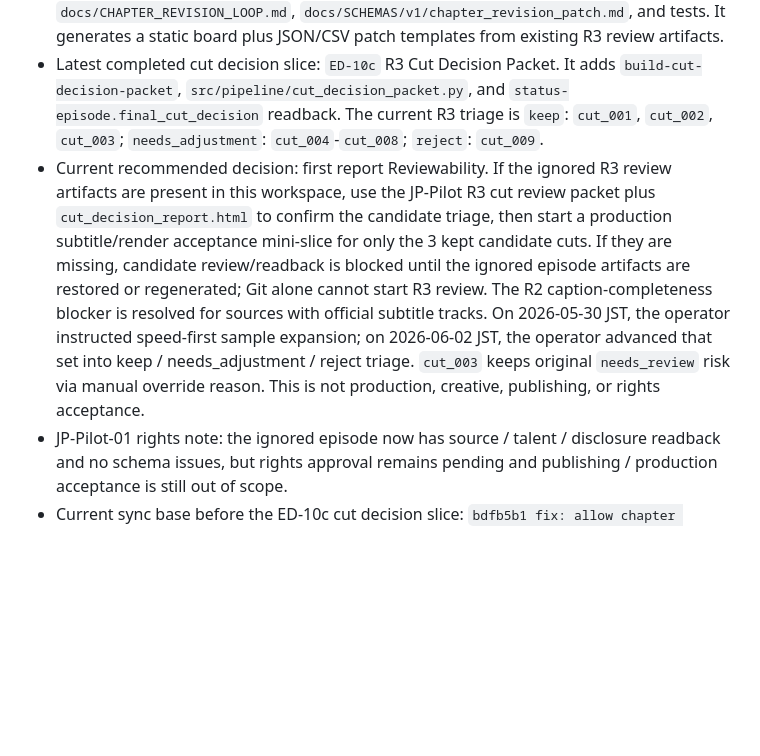
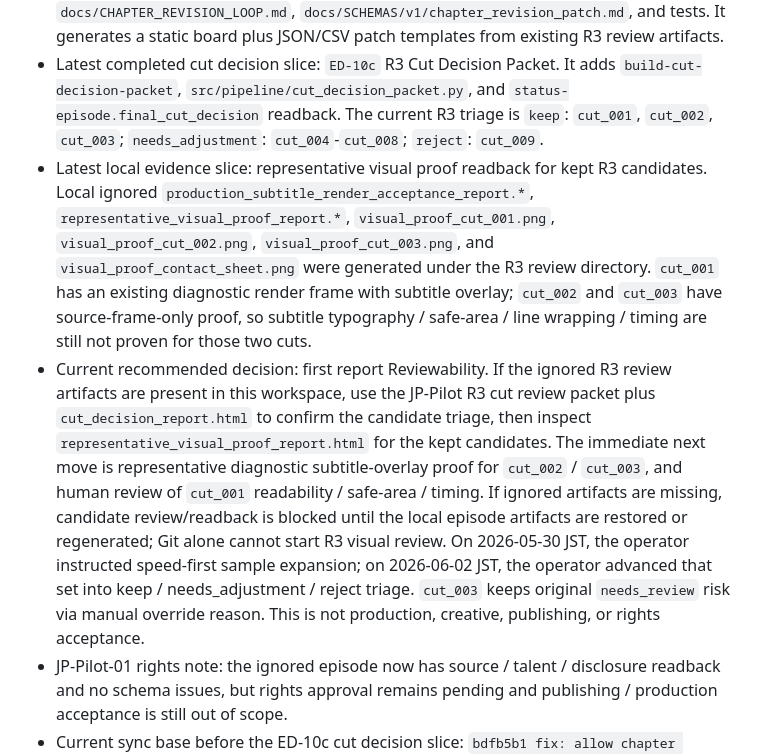
Before and after one commit to YuShimoji/ClipPipeGen, a Markdown page: docs/HANDOFF.md, the part around one of its changes. Rendered like a GitHub page; blank space fills up the shorter version.

```diff
--- a/docs/HANDOFF.md
+++ b/docs/HANDOFF.md
@@ -15,7 +15,8 @@ Resume-first rule: on restart, read `docs/RUNTIME_STATE.md` and its Current Resu
 - Latest completed operator UX slice: `SH-07` operator review UX separation. It adds `docs/OPERATOR_REVIEW_UX.md`, moves restart/report order to Reviewability first, places recovery/reproduction commands in appendix/details, adds `operator_review` readback to `status-episode`, and keeps natural-language cut review acceptable before any structured decision patch.
 - Latest completed chapter revision slice: `ED-10b` Chapter Revision Loop v0. It adds `build-chapter-revision-board`, `src/pipeline/chapter_revision_board.py`, `docs/CHAPTER_REVISION_LOOP.md`, `docs/SCHEMAS/v1/chapter_revision_patch.md`, and tests. It generates a static board plus JSON/CSV patch templates from existing R3 review artifacts.
 - Latest completed cut decision slice: `ED-10c` R3 Cut Decision Packet. It adds `build-cut-decision-packet`, `src/pipeline/cut_decision_packet.py`, and `status-episode.final_cut_decision` readback. The current R3 triage is `keep`: `cut_001`, `cut_002`, `cut_003`; `needs_adjustment`: `cut_004`-`cut_008`; `reject`: `cut_009`.
-- Current recommended decision: first report Reviewability. If the ignored R3 review artifacts are present in this workspace, use the JP-Pilot R3 cut review packet plus `cut_decision_report.html` to confirm the candidate triage, then start a production subtitle/render acceptance mini-slice for only the 3 kept candidate cuts. If they are missing, candidate review/readback is blocked until the ignored episode artifacts are restored or regenerated; Git alone cannot start R3 review. The R2 caption-completeness blocker is resolved for sources with official subtitle tracks. On 2026-05-30 JST, the operator instructed speed-first sample expansion; on 2026-06-02 JST, the operator advanced that set into keep / needs_adjustment / reject triage. `cut_003` keeps original `needs_review` risk via manual override reason. This is not production, creative, publishing, or rights acceptance.
+- Latest local evidence slice: representative visual proof readback for kept R3 candidates. Local ignored `production_subtitle_render_acceptance_report.*`, `representative_visual_proof_report.*`, `visual_proof_cut_001.png`, `visual_proof_cut_002.png`, `visual_proof_cut_003.png`, and `visual_proof_contact_sheet.png` were generated under the R3 review directory. `cut_001` has an existing diagnostic render frame with subtitle overlay; `cut_002` and `cut_003` have source-frame-only proof, so subtitle typography / safe-area / line wrapping / timing are still not proven for those two cuts.
+- Current recommended decision: first report Reviewability. If the ignored R3 review artifacts are present in this workspace, use the JP-Pilot R3 cut review packet plus `cut_decision_report.html` to confirm the candidate triage, then inspect `representative_visual_proof_report.html` for the kept candidates. The immediate next move is representative diagnostic subtitle-overlay proof for `cut_002` / `cut_003`, and human review of `cut_001` readability / safe-area / timing. If ignored artifacts are missing, candidate review/readback is blocked until the local episode artifacts are restored or regenerated; Git alone cannot start R3 visual review. On 2026-05-30 JST, the operator instructed speed-first sample expansion; on 2026-06-02 JST, the operator advanced that set into keep / needs_adjustment / reject triage. `cut_003` keeps original `needs_review` risk via manual override reason. This is not production, creative, publishing, or rights acceptance.
 - JP-Pilot-01 rights note: the ignored episode now has source / talent / disclosure readback and no schema issues, but rights approval remains pending and publishing / production acceptance is still out of scope.
 - Current sync base before the ED-10c cut decision slice: `bdfb5b1 fix: allow chapter revision board with optional artifacts` on `main` / `origin/main`. After pull, confirm the current checkout with `git log -1 --oneline --decorate`.
 - Latest implementation slice before ED-10: ED-09 done。`review-transcript` CLI と pipeline patch 適用、`status-episode` review readback、`export-nle` warning 更新、docs registry 更新を含む
```
Also changed, not shown: other parts of docs/HANDOFF.md (+48 -15 lines), docs/RUNTIME_STATE.md (+42 -13 lines).
